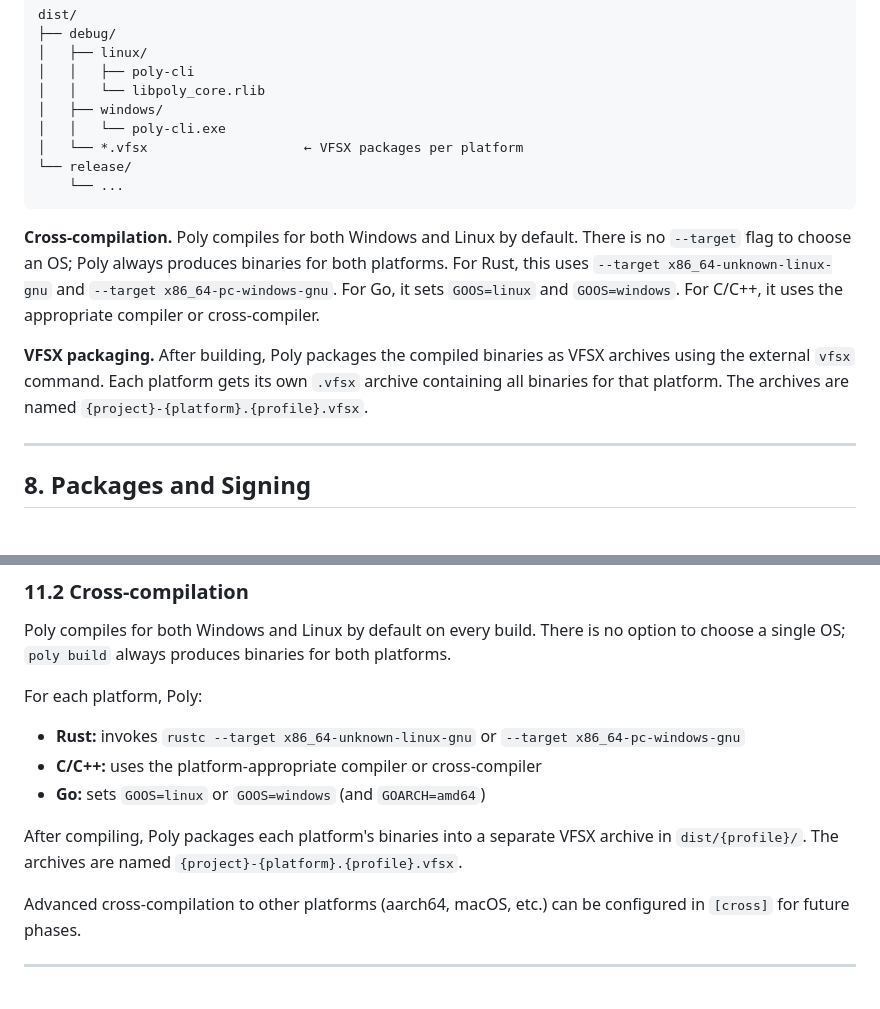
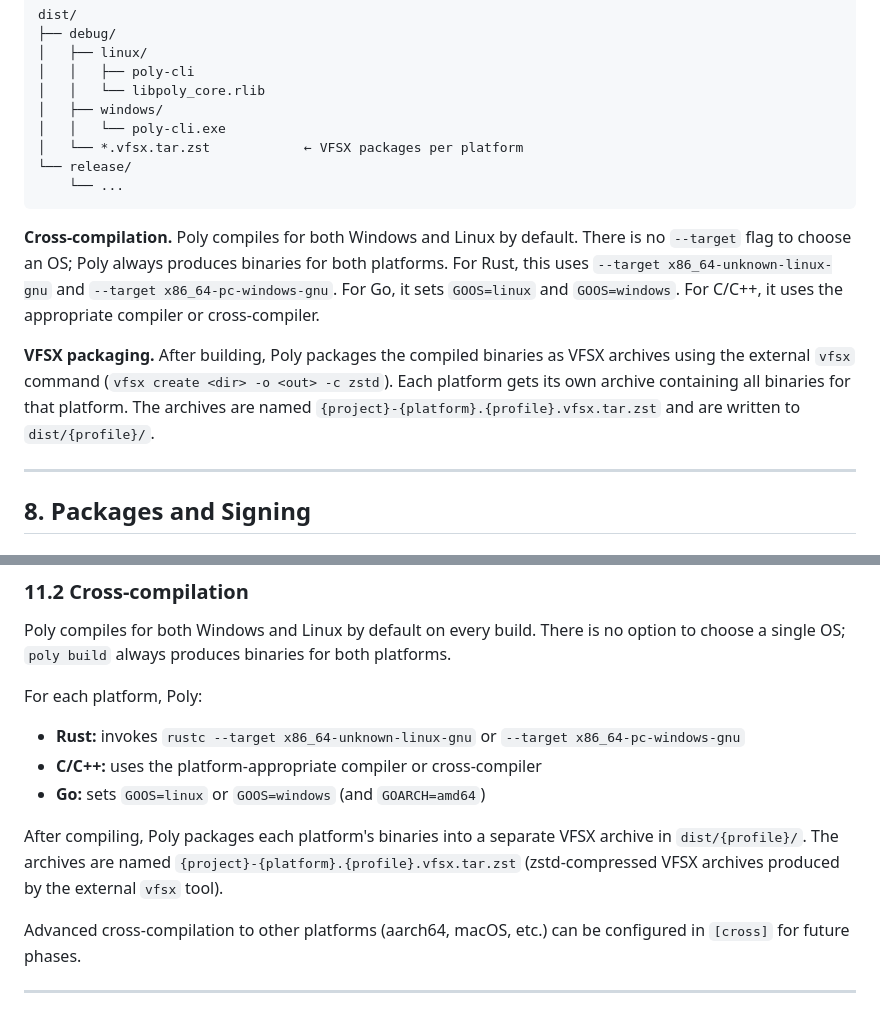
Before and after one commit to axiomwtf/axiomwtf.github.io, a Markdown page: polyspec.md, 2 parts joined by grey strips. Rendered like a GitHub page.

````diff
--- a/polyspec.md
+++ b/polyspec.md
@@ -320,14 +320,14 @@ dist/
 │   │   └── libpoly_core.rlib
 │   ├── windows/
 │   │   └── poly-cli.exe
-│   └── *.vfsx                    ← VFSX packages per platform
+│   └── *.vfsx.tar.zst            ← VFSX packages per platform
 └── release/
     └── ...
 ```
 
 **Cross-compilation.** Poly compiles for both Windows and Linux by default. There is no `--target` flag to choose an OS; Poly always produces binaries for both platforms. For Rust, this uses `--target x86_64-unknown-linux-gnu` and `--target x86_64-pc-windows-gnu`. For Go, it sets `GOOS=linux` and `GOOS=windows`. For C/C++, it uses the appropriate compiler or cross-compiler.
 
-**VFSX packaging.** After building, Poly packages the compiled binaries as VFSX archives using the external `vfsx` command. Each platform gets its own `.vfsx` archive containing all binaries for that platform. The archives are named `{project}-{platform}.{profile}.vfsx`.
+**VFSX packaging.** After building, Poly packages the compiled binaries as VFSX archives using the external `vfsx` command (`vfsx create <dir> -o <out> -c zstd`). Each platform gets its own archive containing all binaries for that platform. The archives are named `{project}-{platform}.{profile}.vfsx.tar.zst` and are written to `dist/{profile}/`.
 
 ---
 
@@ -487,7 +487,7 @@ For each platform, Poly:
 - **C/C++:** uses the platform-appropriate compiler or cross-compiler
 - **Go:** sets `GOOS=linux` or `GOOS=windows` (and `GOARCH=amd64`)
 
-After compiling, Poly packages each platform's binaries into a separate VFSX archive in `dist/{profile}/`. The archives are named `{project}-{platform}.{profile}.vfsx`.
+After compiling, Poly packages each platform's binaries into a separate VFSX archive in `dist/{profile}/`. The archives are named `{project}-{platform}.{profile}.vfsx.tar.zst` (zstd-compressed VFSX archives produced by the external `vfsx` tool).
 
 Advanced cross-compilation to other platforms (aarch64, macOS, etc.) can be configured in `[cross]` for future phases.
 
````
